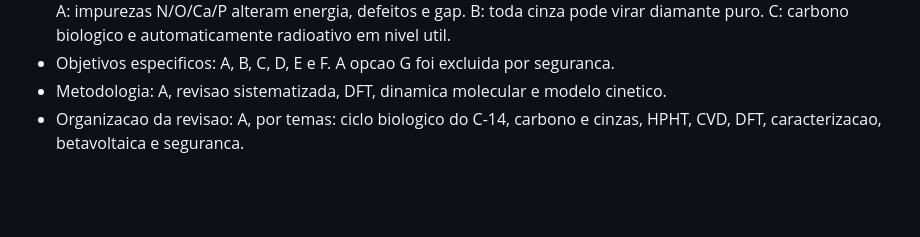
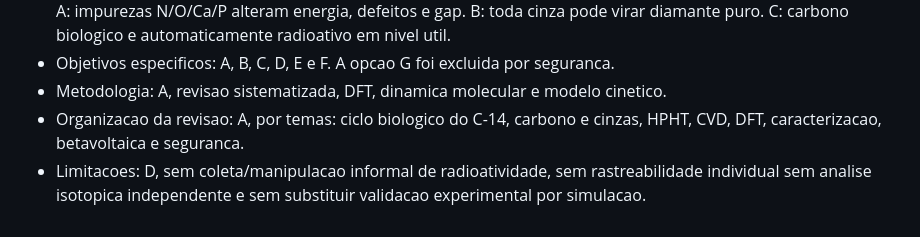
Before and after one commit to AloisioMagalhaes/fisico-quimica-computacional-piaui, a Markdown page: docs/sincronizacao-projeto.md, the part around the change. Rendered like a GitHub page; blank space fills up the shorter version.

Commit message:
docs: record research limitations

```diff
--- a/docs/sincronizacao-projeto.md
+++ b/docs/sincronizacao-projeto.md
@@ -110,3 +110,4 @@ O repositorio adotara no minimo 80 referencias rastreaveis, mas nenhuma referenc
 - Objetivos especificos: A, B, C, D, E e F. A opcao G foi excluida por seguranca.
 - Metodologia: A, revisao sistematizada, DFT, dinamica molecular e modelo cinetico.
 - Organizacao da revisao: A, por temas: ciclo biologico do C-14, carbono e cinzas, HPHT, CVD, DFT, caracterizacao, betavoltaica e seguranca.
+- Limitacoes: D, sem coleta/manipulacao informal de radioatividade, sem rastreabilidade individual sem analise isotopica independente e sem substituir validacao experimental por simulacao.
```
